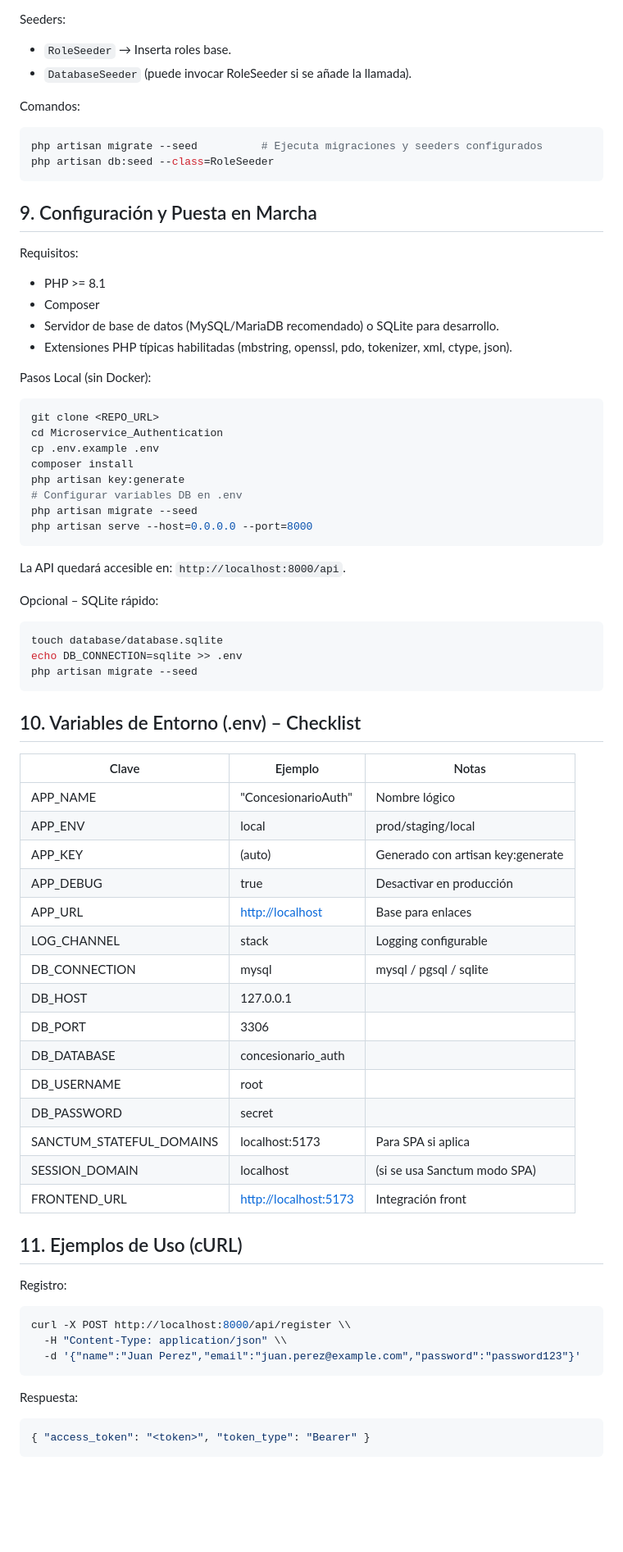
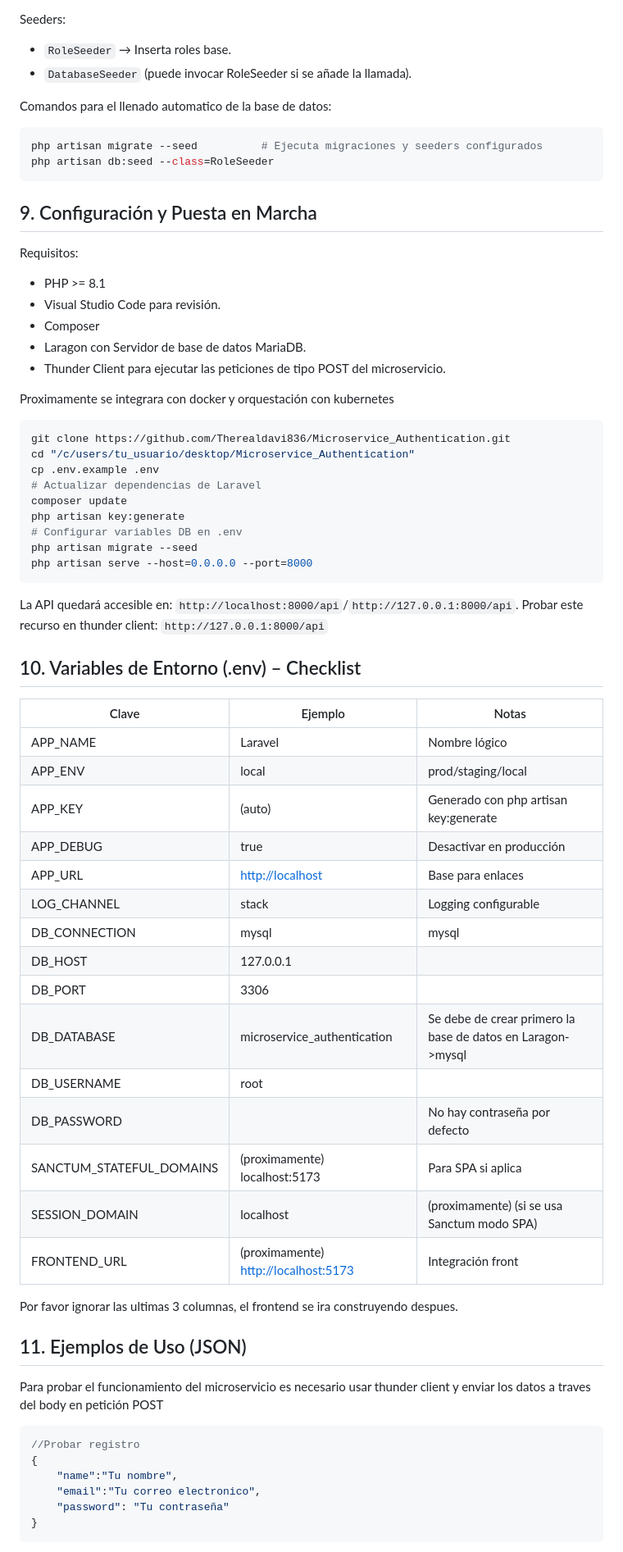
Before and after one commit to Therealdavi836/Microservice_Authentication, a Markdown page: README.md, the part around the change printed below. Shown: that part at 82% size. Rendered like a GitHub page; blank space fills up the shorter version.

````diff
--- a/README.md
+++ b/README.md
@@ -128,7 +127,7 @@ Seeders:
 - `RoleSeeder` → Inserta roles base.
 - `DatabaseSeeder` (puede invocar RoleSeeder si se añade la llamada).
 
-Comandos:
+Comandos para el llenado automatico de la base de datos:
 
 ```bash
 php artisan migrate --seed          # Ejecuta migraciones y seeders configurados
@@ -140,63 +139,60 @@ php artisan db:seed --class=RoleSeeder
 Requisitos:
 
 - PHP >= 8.1
+- Visual Studio Code para revisión.
 - Composer
-- Servidor de base de datos (MySQL/MariaDB recomendado) o SQLite para desarrollo.
-- Extensiones PHP típicas habilitadas (mbstring, openssl, pdo, tokenizer, xml, ctype, json).
+- Laragon con Servidor de base de datos MariaDB.
+- Thunder Client para ejecutar las peticiones de tipo POST del microservicio.
 
-Pasos Local (sin Docker):
+Proximamente se integrara con docker y orquestación con kubernetes
 
 ```bash
-git clone <REPO_URL>
-cd Microservice_Authentication
+git clone https://github.com/Therealdavi836/Microservice_Authentication.git
+cd "/c/users/tu_usuario/desktop/Microservice_Authentication"
 cp .env.example .env
-composer install
+# Actualizar dependencias de Laravel
+composer update
 php artisan key:generate
 # Configurar variables DB en .env
 php artisan migrate --seed
 php artisan serve --host=0.0.0.0 --port=8000
 ```
-La API quedará accesible en: `http://localhost:8000/api`.
 
-Opcional – SQLite rápido:
-
-```bash
-touch database/database.sqlite
-echo DB_CONNECTION=sqlite >> .env
-php artisan migrate --seed
-```
+La API quedará accesible en: `http://localhost:8000/api`/`http://127.0.0.1:8000/api`.
+Probar este recurso en thunder client: `http://127.0.0.1:8000/api`
 
 ## 10. Variables de Entorno (.env) – Checklist
 
 | Clave | Ejemplo | Notas |
 |-------|---------|-------|
-| APP_NAME | "ConcesionarioAuth" | Nombre lógico |
+| APP_NAME | Laravel | Nombre lógico |
 | APP_ENV | local | prod/staging/local |
-| APP_KEY | (auto) | Generado con artisan key:generate |
+| APP_KEY | (auto) | Generado con php artisan key:generate |
 | APP_DEBUG | true | Desactivar en producción |
 | APP_URL | <http://localhost> | Base para enlaces |
 | LOG_CHANNEL | stack | Logging configurable |
-| DB_CONNECTION | mysql | mysql / pgsql / sqlite |
+| DB_CONNECTION | mysql | mysql |
 | DB_HOST | 127.0.0.1 | |
 | DB_PORT | 3306 | |
-| DB_DATABASE | concesionario_auth | |
+| DB_DATABASE | microservice_authentication | Se debe de crear primero la base de datos en Laragon->mysql|
 | DB_USERNAME | root | |
-| DB_PASSWORD | secret | |
-| SANCTUM_STATEFUL_DOMAINS | localhost:5173 | Para SPA si aplica |
-| SESSION_DOMAIN | localhost | (si se usa Sanctum modo SPA) |
-| FRONTEND_URL | <http://localhost:5173> | Integración front |
+| DB_PASSWORD |  | No hay contraseña por defecto |
+| SANCTUM_STATEFUL_DOMAINS | (proximamente) localhost:5173 | Para SPA si aplica |
+| SESSION_DOMAIN | localhost | (proximamente) (si se usa Sanctum modo SPA) |
+| FRONTEND_URL | (proximamente) <http://localhost:5173> | Integración front |
 
-## 11. Ejemplos de Uso (cURL)
+Por favor ignorar las ultimas 3 columnas, el frontend se ira construyendo despues.
 
-Registro:
+## 11. Ejemplos de Uso (JSON)
 
-```bash
-curl -X POST http://localhost:8000/api/register \\
-  -H "Content-Type: application/json" \\
-  -d '{"name":"Juan Perez","email":"juan.perez@example.com","password":"password123"}'
-```
-Respuesta:
-```json
-{ "access_token": "<token>", "token_type": "Bearer" }
+Para probar el funcionamiento del microservicio es necesario usar thunder client y enviar los datos a traves del body en petición POST
+
+```JSON
+//Probar registro
+{
+    "name":"Tu nombre",
+    "email":"Tu correo electronico",
+    "password": "Tu contraseña"
+}
 ```
 
````
Also changed, not shown: other parts of README.md (+60 -78 lines), image.png (added).
